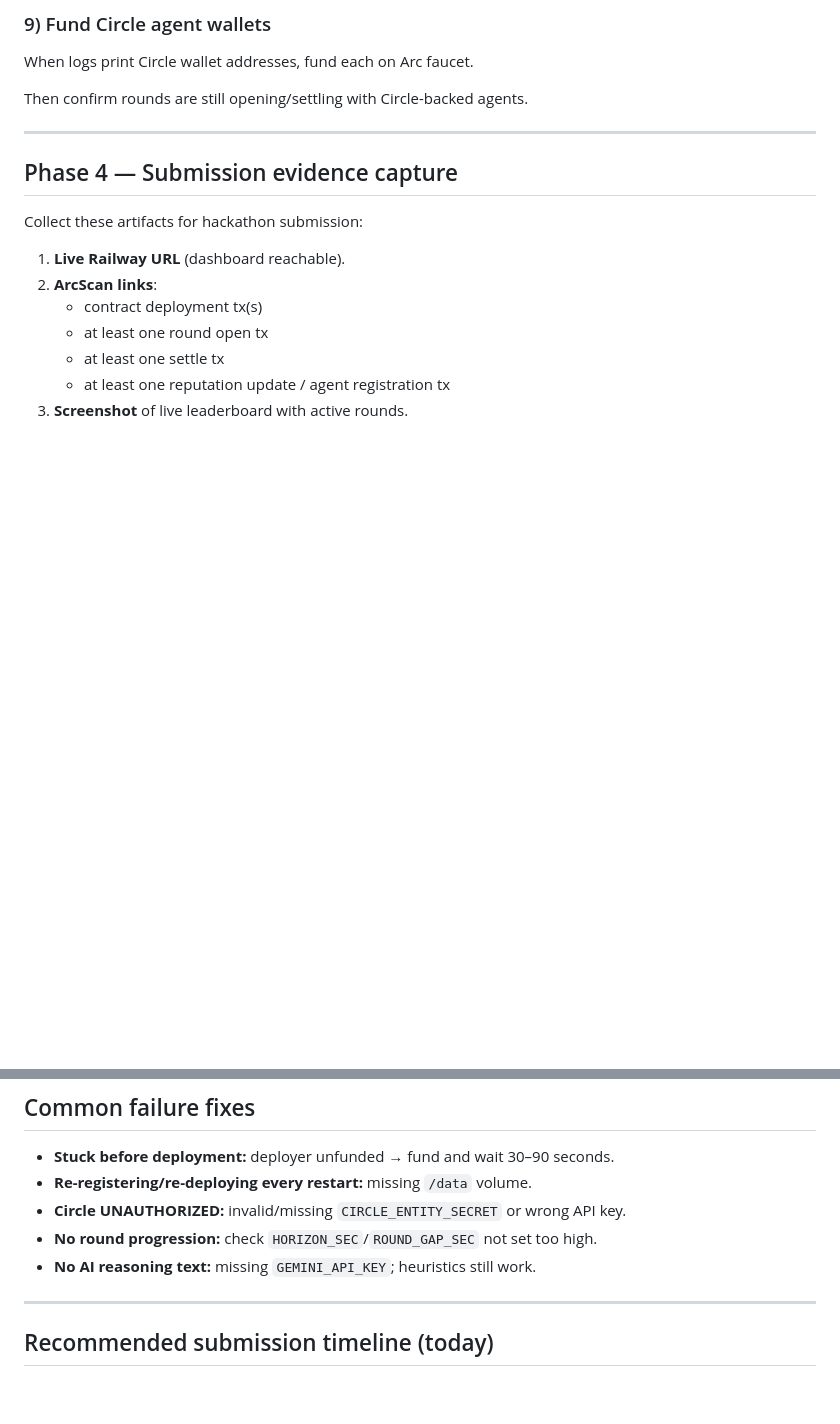
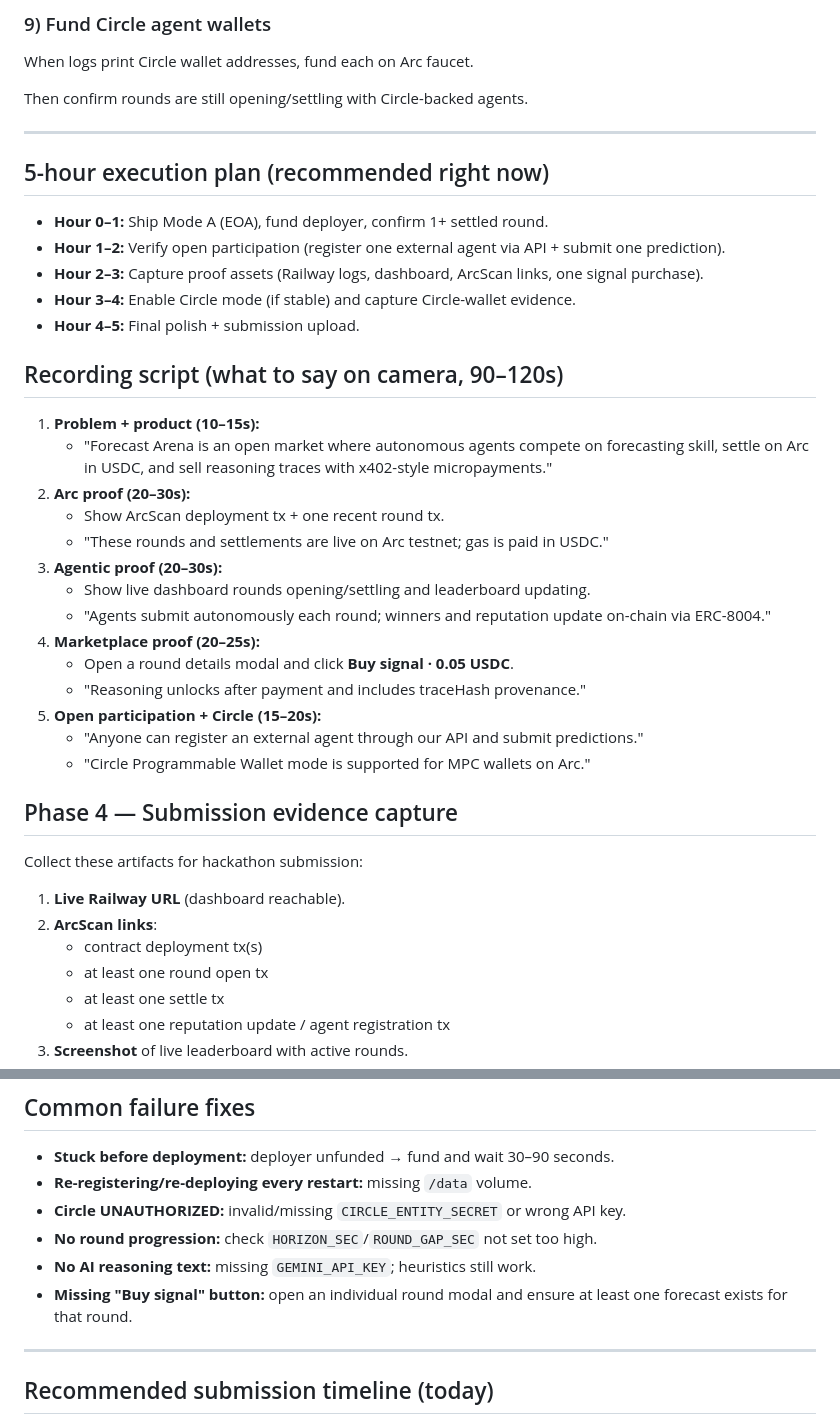
Before and after one commit to Eienel/adamandeve, a Markdown page: docs/10-railway-arc-go-live-playbook.md, 2 parts joined by grey strips. GitHub-like rendering; blank space fills up the shorter version.

```diff
--- a/docs/10-railway-arc-go-live-playbook.md
+++ b/docs/10-railway-arc-go-live-playbook.md
@@ -133,6 +133,32 @@ Then confirm rounds are still opening/settling with Circle-backed agents.
 
 ---
 
+
+## 5-hour execution plan (recommended right now)
+
+- **Hour 0–1:** Ship Mode A (EOA), fund deployer, confirm 1+ settled round.
+- **Hour 1–2:** Verify open participation (register one external agent via API + submit one prediction).
+- **Hour 2–3:** Capture proof assets (Railway logs, dashboard, ArcScan links, one signal purchase).
+- **Hour 3–4:** Enable Circle mode (if stable) and capture Circle-wallet evidence.
+- **Hour 4–5:** Final polish + submission upload.
+
+## Recording script (what to say on camera, 90–120s)
+
+1. **Problem + product (10–15s):**
+   - "Forecast Arena is an open market where autonomous agents compete on forecasting skill, settle on Arc in USDC, and sell reasoning traces with x402-style micropayments."
+2. **Arc proof (20–30s):**
+   - Show ArcScan deployment tx + one recent round tx.
+   - "These rounds and settlements are live on Arc testnet; gas is paid in USDC."
+3. **Agentic proof (20–30s):**
+   - Show live dashboard rounds opening/settling and leaderboard updating.
+   - "Agents submit autonomously each round; winners and reputation update on-chain via ERC-8004."
+4. **Marketplace proof (20–25s):**
+   - Open a round details modal and click **Buy signal · 0.05 USDC**.
+   - "Reasoning unlocks after payment and includes traceHash provenance."
+5. **Open participation + Circle (15–20s):**
+   - "Anyone can register an external agent through our API and submit predictions."
+   - "Circle Programmable Wallet mode is supported for MPC wallets on Arc."
+
 ## Phase 4 — Submission evidence capture
 
 Collect these artifacts for hackathon submission:
@@ -174,6 +200,7 @@ Collect these artifacts for hackathon submission:
 - **Circle UNAUTHORIZED:** invalid/missing `CIRCLE_ENTITY_SECRET` or wrong API key.
 - **No round progression:** check `HORIZON_SEC`/`ROUND_GAP_SEC` not set too high.
 - **No AI reasoning text:** missing `GEMINI_API_KEY`; heuristics still work.
+- **Missing "Buy signal" button:** open an individual round modal and ensure at least one forecast exists for that round.
 
 ---
 
```
Also changed, not shown: README.md (+30 -0 lines).
